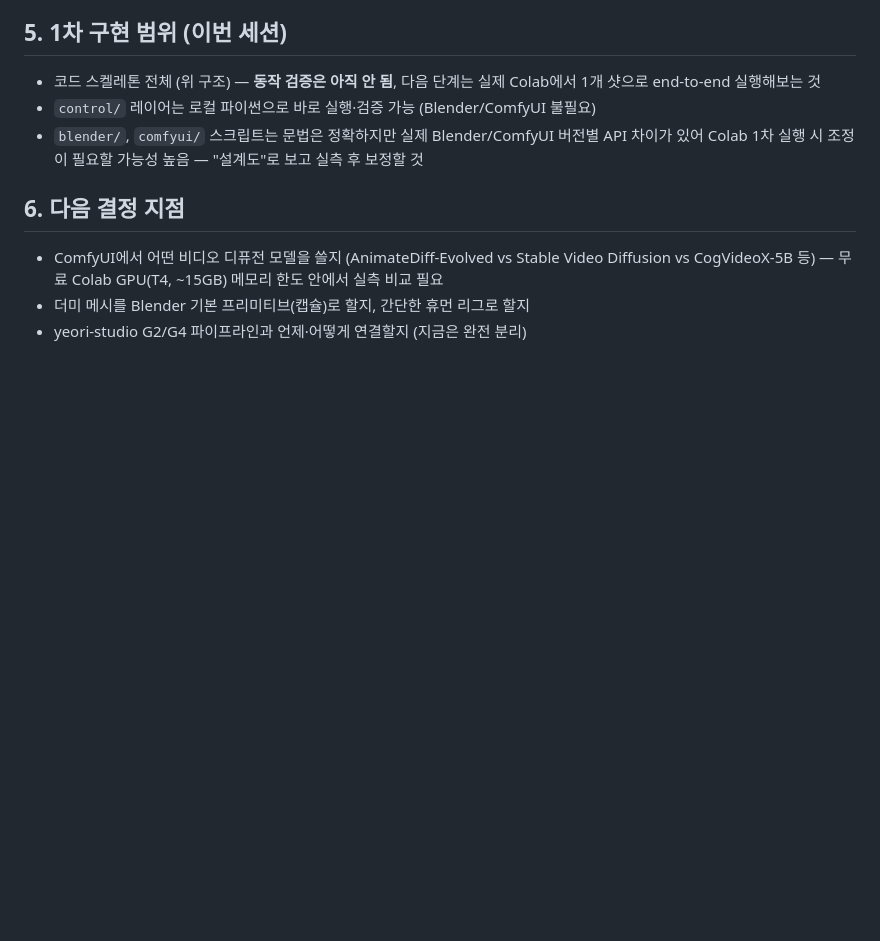
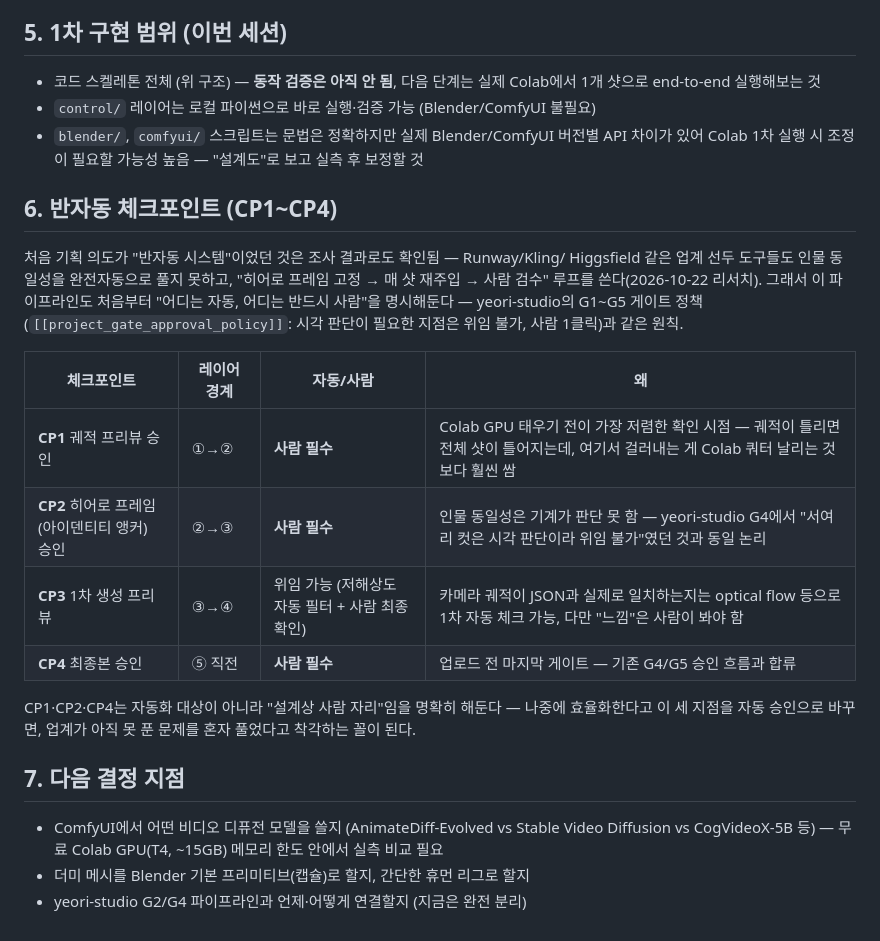
Before and after one commit to J-xeses/stereo-morph-pipeline, a Markdown page: docs/architecture.md, the part around the change. Rendered like a GitHub page; blank space fills up the shorter version.

Commit message:
Document semi-automatic checkpoints (CP1-CP4)
Confirms the original semi-automatic framing was correct: industry
leaders (Runway/Kling/Higgsfield) also rely on hero-frame-lock +
human review loops for identity consistency, not full automation.
Maps CP1-CP4 onto the existing yeori-studio G-gate principle (visual
judgment points are never delegated).

Co-Authored-By: Claude Sonnet 5 <noreply@anthropic.com>

```diff
--- a/docs/architecture.md
+++ b/docs/architecture.md
@@ -122,7 +122,27 @@ stereo-morph-pipeline/
   버전별 API 차이가 있어 Colab 1차 실행 시 조정이 필요할 가능성 높음 —
   "설계도"로 보고 실측 후 보정할 것
 
-## 6. 다음 결정 지점
+## 6. 반자동 체크포인트 (CP1~CP4)
+
+처음 기획 의도가 "반자동 시스템"이었던 것은 조사 결과로도 확인됨 — Runway/Kling/
+Higgsfield 같은 업계 선두 도구들도 인물 동일성을 완전자동으로 풀지 못하고,
+"히어로 프레임 고정 → 매 샷 재주입 → 사람 검수" 루프를 쓴다(2026-10-22 리서치).
+그래서 이 파이프라인도 처음부터 "어디는 자동, 어디는 반드시 사람"을 명시해둔다 —
+yeori-studio의 G1~G5 게이트 정책(`[[project_gate_approval_policy]]`: 시각 판단이
+필요한 지점은 위임 불가, 사람 1클릭)과 같은 원칙.
+
+| 체크포인트 | 레이어 경계 | 자동/사람 | 왜 |
+|---|---|---|---|
+| **CP1** 궤적 프리뷰 승인 | ①→② | **사람 필수** | Colab GPU 태우기 전이 가장 저렴한 확인 시점 — 궤적이 틀리면 전체 샷이 틀어지는데, 여기서 걸러내는 게 Colab 쿼터 날리는 것보다 훨씬 쌈 |
+| **CP2** 히어로 프레임(아이덴티티 앵커) 승인 | ②→③ | **사람 필수** | 인물 동일성은 기계가 판단 못 함 — yeori-studio G4에서 "서여리 컷은 시각 판단이라 위임 불가"였던 것과 동일 논리 |
+| **CP3** 1차 생성 프리뷰 | ③→④ | 위임 가능 (저해상도 자동 필터 + 사람 최종 확인) | 카메라 궤적이 JSON과 실제로 일치하는지는 optical flow 등으로 1차 자동 체크 가능, 다만 "느낌"은 사람이 봐야 함 |
+| **CP4** 최종본 승인 | ⑤ 직전 | **사람 필수** | 업로드 전 마지막 게이트 — 기존 G4/G5 승인 흐름과 합류 |
+
+CP1·CP2·CP4는 자동화 대상이 아니라 "설계상 사람 자리"임을 명확히 해둔다 —
+나중에 효율화한다고 이 세 지점을 자동 승인으로 바꾸면, 업계가 아직 못 푼 문제를
+혼자 풀었다고 착각하는 꼴이 된다.
+
+## 7. 다음 결정 지점
 
 - ComfyUI에서 어떤 비디오 디퓨전 모델을 쓸지 (AnimateDiff-Evolved vs
   Stable Video Diffusion vs CogVideoX-5B 등) — 무료 Colab GPU(T4, ~15GB)
```
